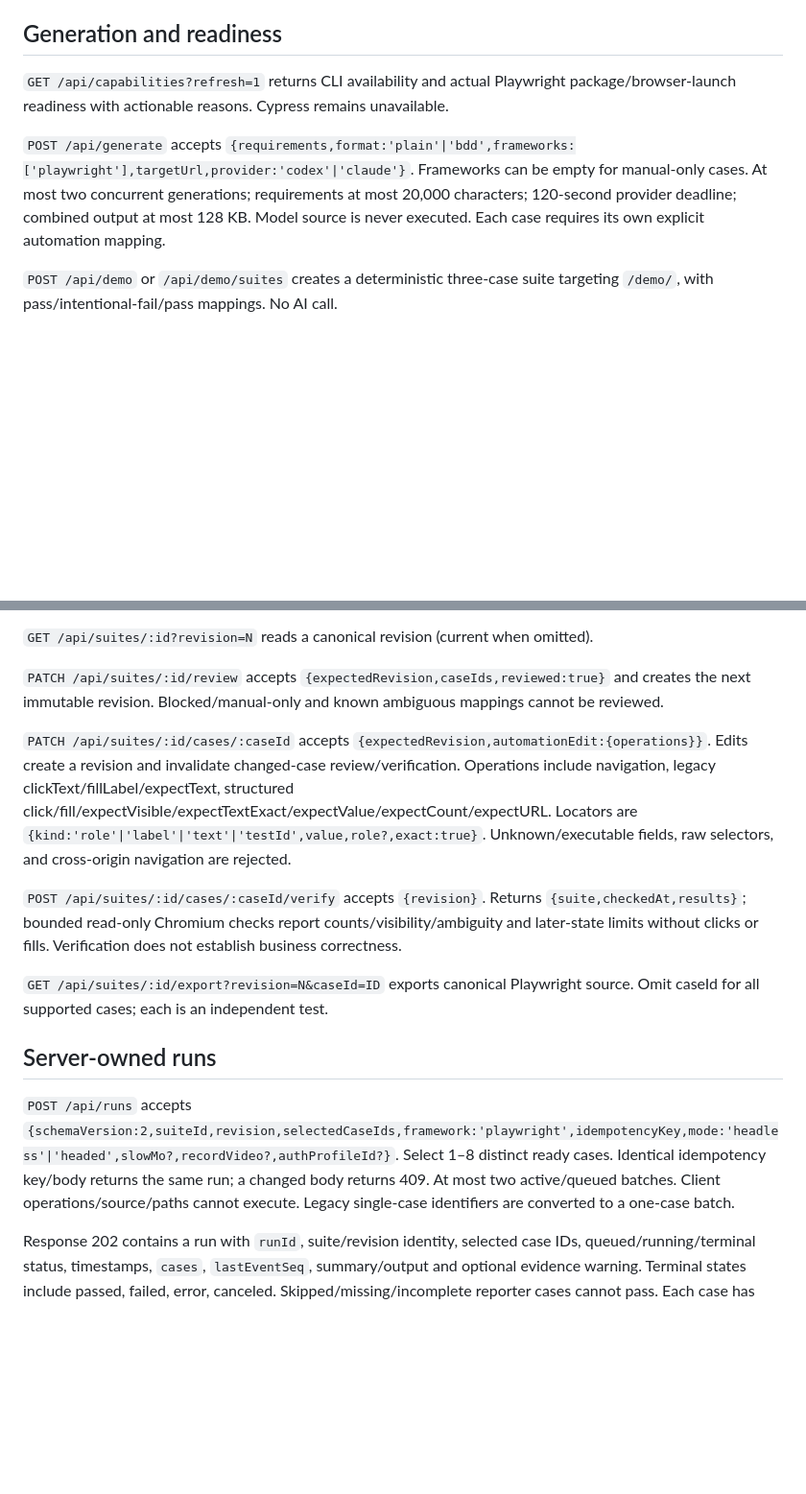
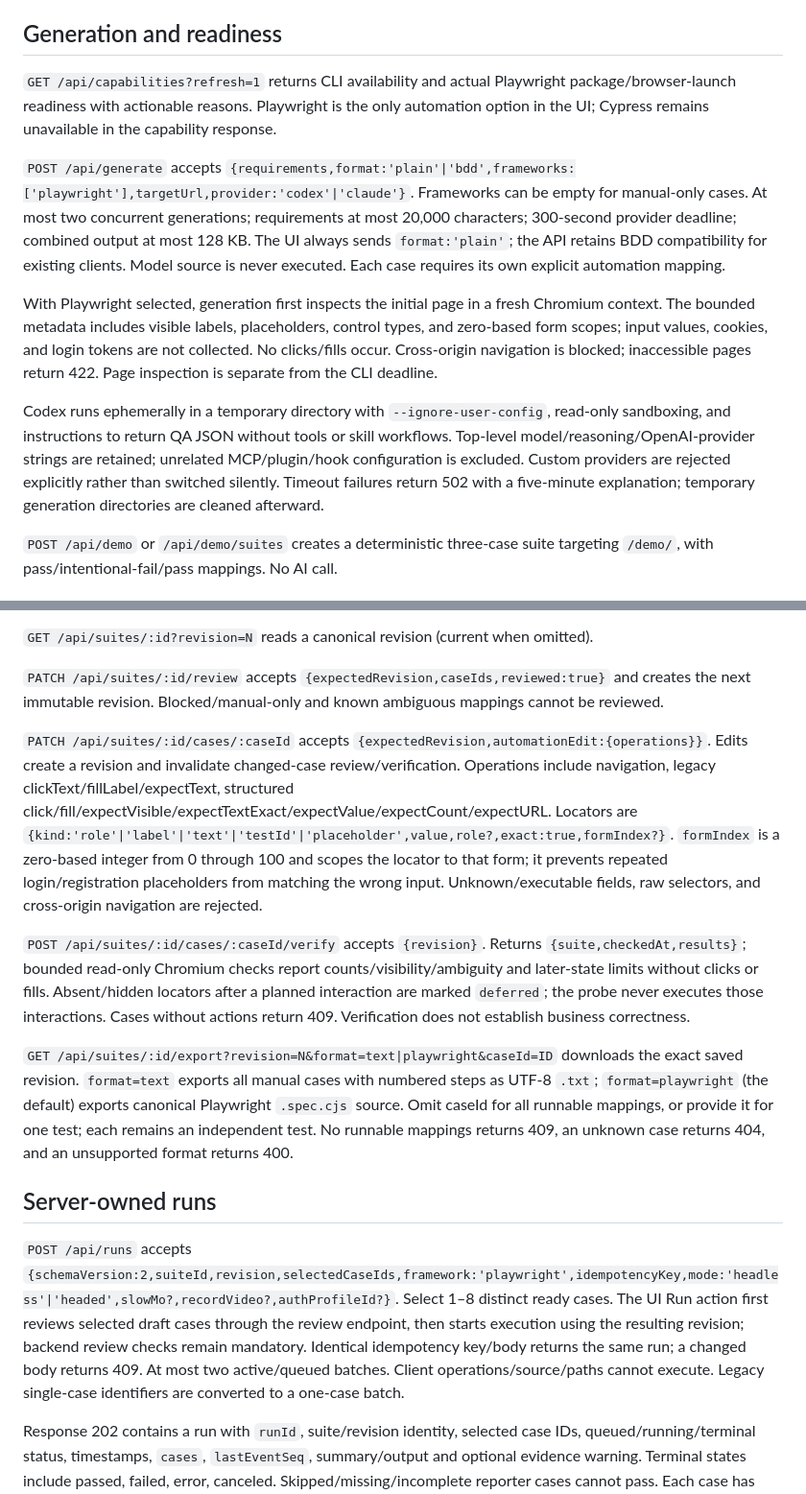
Before and after one commit to josenetoqa/qa-test-buddy, a Markdown page: docs/api-contract.md, 2 parts joined by grey strips. Shown at 96% size. Drawn GitHub-style; blank space fills up the shorter version.

```diff
--- a/docs/api-contract.md
+++ b/docs/api-contract.md
@@ -4,9 +4,13 @@ Loopback-only, same-origin JSON. Bodies are bounded to 256 KB. Errors use `{erro
 
 ## Generation and readiness
 
-`GET /api/capabilities?refresh=1` returns CLI availability and actual Playwright package/browser-launch readiness with actionable reasons. Cypress remains unavailable.
+`GET /api/capabilities?refresh=1` returns CLI availability and actual Playwright package/browser-launch readiness with actionable reasons. Playwright is the only automation option in the UI; Cypress remains unavailable in the capability response.
 
-`POST /api/generate` accepts `{requirements,format:'plain'|'bdd',frameworks:['playwright'],targetUrl,provider:'codex'|'claude'}`. Frameworks can be empty for manual-only cases. At most two concurrent generations; requirements at most 20,000 characters; 120-second provider deadline; combined output at most 128 KB. Model source is never executed. Each case requires its own explicit automation mapping.
+`POST /api/generate` accepts `{requirements,format:'plain'|'bdd',frameworks:['playwright'],targetUrl,provider:'codex'|'claude'}`. Frameworks can be empty for manual-only cases. At most two concurrent generations; requirements at most 20,000 characters; 300-second provider deadline; combined output at most 128 KB. The UI always sends `format:'plain'`; the API retains BDD compatibility for existing clients. Model source is never executed. Each case requires its own explicit automation mapping.
+
+With Playwright selected, generation first inspects the initial page in a fresh Chromium context. The bounded metadata includes visible labels, placeholders, control types, and zero-based form scopes; input values, cookies, and login tokens are not collected. No clicks/fills occur. Cross-origin navigation is blocked; inaccessible pages return 422. Page inspection is separate from the CLI deadline.
+
+Codex runs ephemerally in a temporary directory with `--ignore-user-config`, read-only sandboxing, and instructions to return QA JSON without tools or skill workflows. Top-level model/reasoning/OpenAI-provider strings are retained; unrelated MCP/plugin/hook configuration is excluded. Custom providers are rejected explicitly rather than switched silently. Timeout failures return 502 with a five-minute explanation; temporary generation directories are cleaned afterward.
 
 `POST /api/demo` or `/api/demo/suites` creates a deterministic three-case suite targeting `/demo/`, with pass/intentional-fail/pass mappings. No AI call.
 
@@ -18,15 +22,15 @@ Suites have `{schemaVersion:2,suiteId,revision,provider,targetUrl,createdAt,gene
 
 `PATCH /api/suites/:id/review` accepts `{expectedRevision,caseIds,reviewed:true}` and creates the next immutable revision. Blocked/manual-only and known ambiguous mappings cannot be reviewed.
 
-`PATCH /api/suites/:id/cases/:caseId` accepts `{expectedRevision,automationEdit:{operations}}`. Edits create a revision and invalidate changed-case review/verification. Operations include navigation, legacy clickText/fillLabel/expectText, structured click/fill/expectVisible/expectTextExact/expectValue/expectCount/expectURL. Locators are `{kind:'role'|'label'|'text'|'testId',value,role?,exact:true}`. Unknown/executable fields, raw selectors, and cross-origin navigation are rejected.
+`PATCH /api/suites/:id/cases/:caseId` accepts `{expectedRevision,automationEdit:{operations}}`. Edits create a revision and invalidate changed-case review/verification. Operations include navigation, legacy clickText/fillLabel/expectText, structured click/fill/expectVisible/expectTextExact/expectValue/expectCount/expectURL. Locators are `{kind:'role'|'label'|'text'|'testId'|'placeholder',value,role?,exact:true,formIndex?}`. `formIndex` is a zero-based integer from 0 through 100 and scopes the locator to that form; it prevents repeated login/registration placeholders from matching the wrong input. Unknown/executable fields, raw selectors, and cross-origin navigation are rejected.
 
-`POST /api/suites/:id/cases/:caseId/verify` accepts `{revision}`. Returns `{suite,checkedAt,results}`; bounded read-only Chromium checks report counts/visibility/ambiguity and later-state limits without clicks or fills. Verification does not establish business correctness.
+`POST /api/suites/:id/cases/:caseId/verify` accepts `{revision}`. Returns `{suite,checkedAt,results}`; bounded read-only Chromium checks report counts/visibility/ambiguity and later-state limits without clicks or fills. Absent/hidden locators after a planned interaction are marked `deferred`; the probe never executes those interactions. Cases without actions return 409. Verification does not establish business correctness.
 
-`GET /api/suites/:id/export?revision=N&caseId=ID` exports canonical Playwright source. Omit caseId for all supported cases; each is an independent test.
+`GET /api/suites/:id/export?revision=N&format=text|playwright&caseId=ID` downloads the exact saved revision. `format=text` exports all manual cases with numbered steps as UTF-8 `.txt`; `format=playwright` (the default) exports canonical Playwright `.spec.cjs` source. Omit caseId for all runnable mappings, or provide it for one test; each remains an independent test. No runnable mappings returns 409, an unknown case returns 404, and an unsupported format returns 400.
 
 ## Server-owned runs
 
-`POST /api/runs` accepts `{schemaVersion:2,suiteId,revision,selectedCaseIds,framework:'playwright',idempotencyKey,mode:'headless'|'headed',slowMo?,recordVideo?,authProfileId?}`. Select 1–8 distinct ready cases. Identical idempotency key/body returns the same run; a changed body returns 409. At most two active/queued batches. Client operations/source/paths cannot execute. Legacy single-case identifiers are converted to a one-case batch.
+`POST /api/runs` accepts `{schemaVersion:2,suiteId,revision,selectedCaseIds,framework:'playwright',idempotencyKey,mode:'headless'|'headed',slowMo?,recordVideo?,authProfileId?}`. Select 1–8 distinct ready cases. The UI Run action first reviews selected draft cases through the review endpoint, then starts execution using the resulting revision; backend review checks remain mandatory. Identical idempotency key/body returns the same run; a changed body returns 409. At most two active/queued batches. Client operations/source/paths cannot execute. Legacy single-case identifiers are converted to a one-case batch.
 
 Response 202 contains a run with `runId`, suite/revision identity, selected case IDs, queued/running/terminal status, timestamps, `cases`, `lastEventSeq`, summary/output and optional evidence warning. Terminal states include passed, failed, error, canceled. Skipped/missing/incomplete reporter cases cannot pass. Each case has actual step/result fields and manifest artifact references. Selected cases execute sequentially in isolated processes/contexts; failures do not stop later cases.
 
```
Also changed, not shown: README.md (+32 -11 lines), docs/implementation-2026-10-04.md (added, +49 -0 lines), docs/images/workspace.png.
